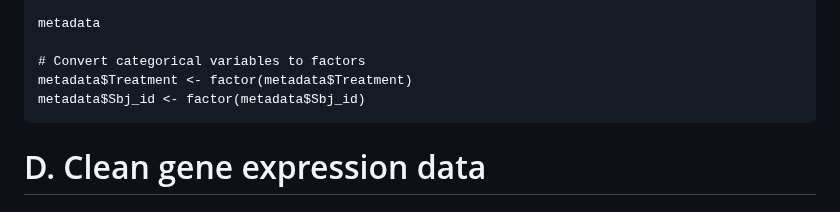
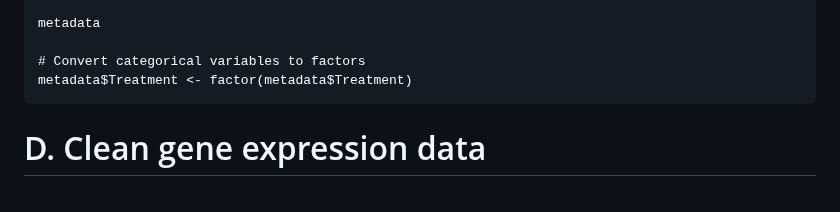
Before and after one commit to TriLab-bioinf/WORKSHOP2024_3, a Markdown page: Guide_1_DE_analysis.md, the part around the change. GitHub-like rendering.

````diff
--- a/Guide_1_DE_analysis.md
+++ b/Guide_1_DE_analysis.md
@@ -64,7 +64,6 @@ metadata
 
 # Convert categorical variables to factors
 metadata$Treatment <- factor(metadata$Treatment)
-metadata$Sbj_id <- factor(metadata$Sbj_id)
 ```
 
 # D. Clean gene expression data
````
